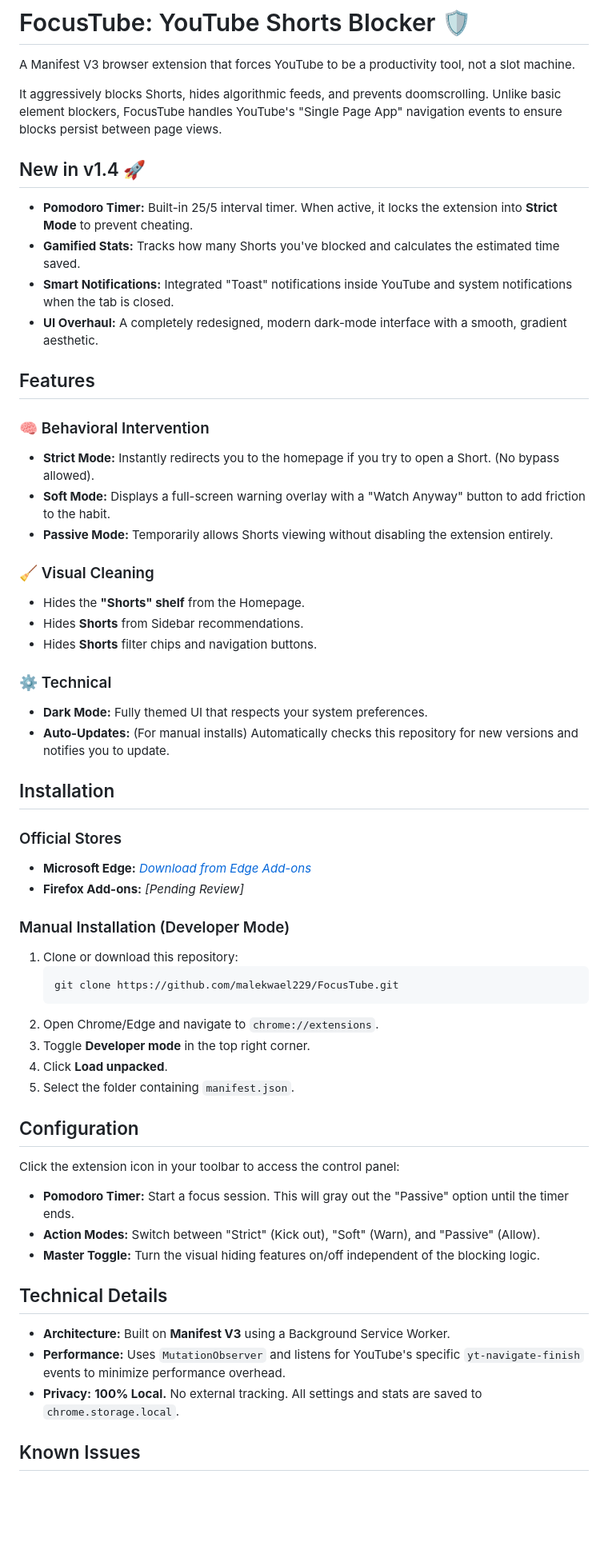
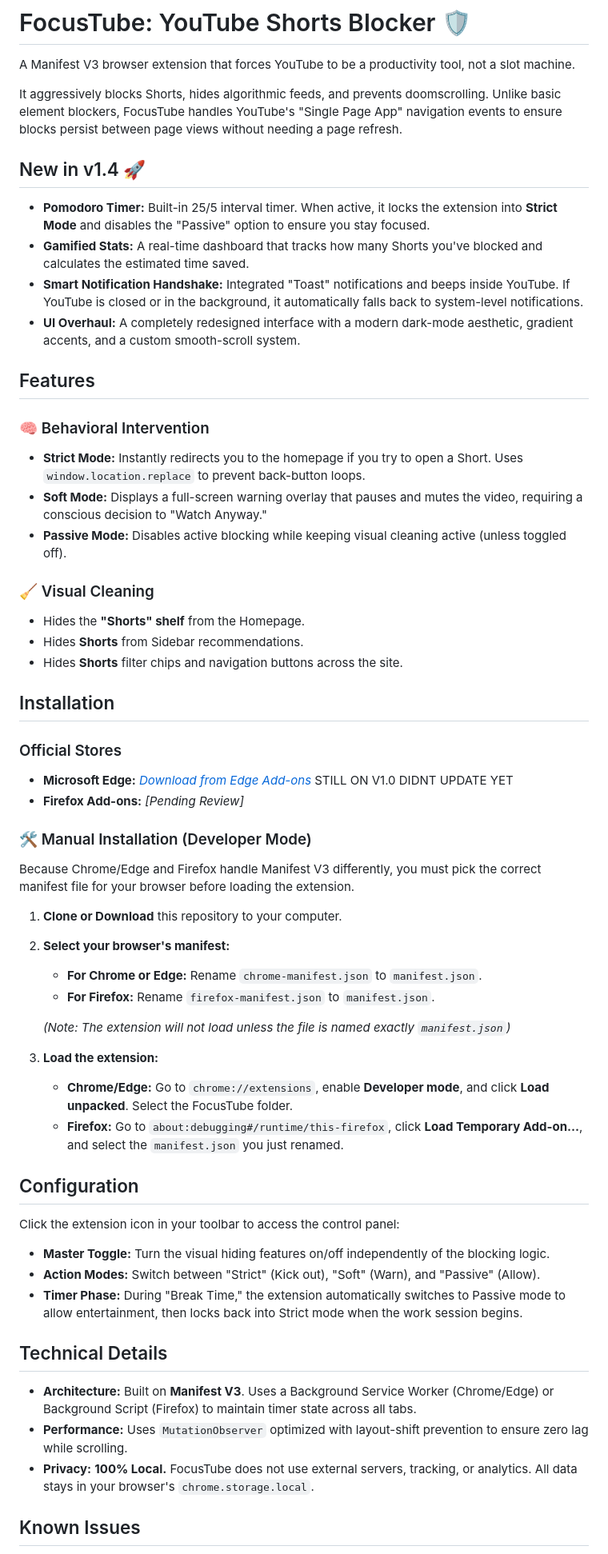
Before and after one commit to malekwael229/FocusTube, a Markdown page: README.md, the part around the change. Shown: that part at 80% size. GitHub-like rendering; blank space fills up the shorter version.

````diff
--- a/README.md
+++ b/README.md
@@ -4,58 +4,59 @@
 
 A Manifest V3 browser extension that forces YouTube to be a productivity tool, not a slot machine.
 
-It aggressively blocks Shorts, hides algorithmic feeds, and prevents doomscrolling. Unlike basic element blockers, FocusTube handles YouTube's "Single Page App" navigation events to ensure blocks persist between page views.
+It aggressively blocks Shorts, hides algorithmic feeds, and prevents doomscrolling. Unlike basic element blockers, FocusTube handles YouTube's "Single Page App" navigation events to ensure blocks persist between page views without needing a page refresh.
 
 ## New in v1.4 🚀
-*   **Pomodoro Timer:** Built-in 25/5 interval timer. When active, it locks the extension into **Strict Mode** to prevent cheating.
-*   **Gamified Stats:** Tracks how many Shorts you've blocked and calculates the estimated time saved.
-*   **Smart Notifications:** Integrated "Toast" notifications inside YouTube and system notifications when the tab is closed.
-*   **UI Overhaul:** A completely redesigned, modern dark-mode interface with a smooth, gradient aesthetic.
+*   **Pomodoro Timer:** Built-in 25/5 interval timer. When active, it locks the extension into **Strict Mode** and disables the "Passive" option to ensure you stay focused.
+*   **Gamified Stats:** A real-time dashboard that tracks how many Shorts you've blocked and calculates the estimated time saved.
+*   **Smart Notification Handshake:** Integrated "Toast" notifications and beeps inside YouTube. If YouTube is closed or in the background, it automatically falls back to system-level notifications.
+*   **UI Overhaul:** A completely redesigned interface with a modern dark-mode aesthetic, gradient accents, and a custom smooth-scroll system.
 
 ## Features
 
 ### 🧠 Behavioral Intervention
-*   **Strict Mode:** Instantly redirects you to the homepage if you try to open a Short. (No bypass allowed).
-*   **Soft Mode:** Displays a full-screen warning overlay with a "Watch Anyway" button to add friction to the habit.
-*   **Passive Mode:** Temporarily allows Shorts viewing without disabling the extension entirely.
+*   **Strict Mode:** Instantly redirects you to the homepage if you try to open a Short. Uses `window.location.replace` to prevent back-button loops.
+*   **Soft Mode:** Displays a full-screen warning overlay that pauses and mutes the video, requiring a conscious decision to "Watch Anyway."
+*   **Passive Mode:** Disables active blocking while keeping visual cleaning active (unless toggled off).
 
 ### 🧹 Visual Cleaning
 *   Hides the **"Shorts" shelf** from the Homepage.
 *   Hides **Shorts** from Sidebar recommendations.
-*   Hides **Shorts** filter chips and navigation buttons.
-
-### ⚙️ Technical
-*   **Dark Mode:** Fully themed UI that respects your system preferences.
-*   **Auto-Updates:** (For manual installs) Automatically checks this repository for new versions and notifies you to update.
+*   Hides **Shorts** filter chips and navigation buttons across the site.
 
 ## Installation
 
 ### Official Stores
-*   **Microsoft Edge:** *[Download from Edge Add-ons](https://microsoftedge.microsoft.com/addons/detail/focustube/emffahlehkfdlknpmpndaabhigchhoog)*
+*   **Microsoft Edge:** *[Download from Edge Add-ons](https://microsoftedge.microsoft.com/addons/detail/focustube/emffahlehkfdlknpmpndaabhigchhoog)* STILL ON V1.0 DIDNT UPDATE YET
 *   **Firefox Add-ons:** *[Pending Review]*
 
-### Manual Installation (Developer Mode)
-1.  Clone or download this repository:
-    ```bash
-    git clone https://github.com/malekwael229/FocusTube.git
-    ```
-2.  Open Chrome/Edge and navigate to `chrome://extensions`.
-3.  Toggle **Developer mode** in the top right corner.
-4.  Click **Load unpacked**.
-5.  Select the folder containing `manifest.json`.
+### 🛠️ Manual Installation (Developer Mode)
+
+Because Chrome/Edge and Firefox handle Manifest V3 differently, you must pick the correct manifest file for your browser before loading the extension.
+
+1.  **Clone or Download** this repository to your computer.
+2.  **Select your browser's manifest:**
+    *   **For Chrome or Edge:** Rename `chrome-manifest.json` to `manifest.json`.
+    *   **For Firefox:** Rename `firefox-manifest.json` to `manifest.json`.
+
+    *(Note: The extension will not load unless the file is named exactly `manifest.json`)*
+
+3.  **Load the extension:**
+    *   **Chrome/Edge:** Go to `chrome://extensions`, enable **Developer mode**, and click **Load unpacked**. Select the FocusTube folder.
+    *   **Firefox:** Go to `about:debugging#/runtime/this-firefox`, click **Load Temporary Add-on...**, and select the `manifest.json` you just renamed.
 
 ## Configuration
 
 Click the extension icon in your toolbar to access the control panel:
-*   **Pomodoro Timer:** Start a focus session. This will gray out the "Passive" option until the timer ends.
+*   **Master Toggle:** Turn the visual hiding features on/off independently of the blocking logic.
 *   **Action Modes:** Switch between "Strict" (Kick out), "Soft" (Warn), and "Passive" (Allow).
-*   **Master Toggle:** Turn the visual hiding features on/off independent of the blocking logic.
+*   **Timer Phase:** During "Break Time," the extension automatically switches to Passive mode to allow entertainment, then locks back into Strict mode when the work session begins.
 
 ## Technical Details
 
-*   **Architecture:** Built on **Manifest V3** using a Background Service Worker.
-*   **Performance:** Uses `MutationObserver` and listens for YouTube's specific `yt-navigate-finish` events to minimize performance overhead.
-*   **Privacy:** **100% Local.** No external tracking. All settings and stats are saved to `chrome.storage.local`.
+*   **Architecture:** Built on **Manifest V3**. Uses a Background Service Worker (Chrome/Edge) or Background Script (Firefox) to maintain timer state across all tabs.
+*   **Performance:** Uses `MutationObserver` optimized with layout-shift prevention to ensure zero lag while scrolling.
+*   **Privacy:** **100% Local.** FocusTube does not use external servers, tracking, or analytics. All data stays in your browser's `chrome.storage.local`.
 
 ## Known Issues
 
````
